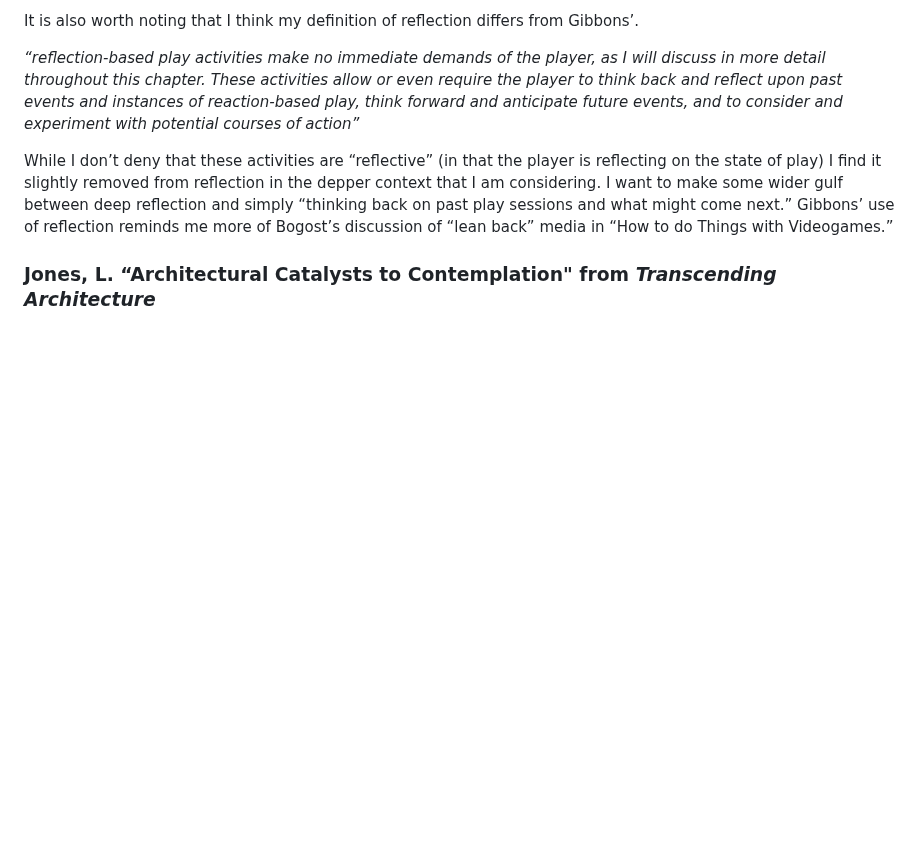
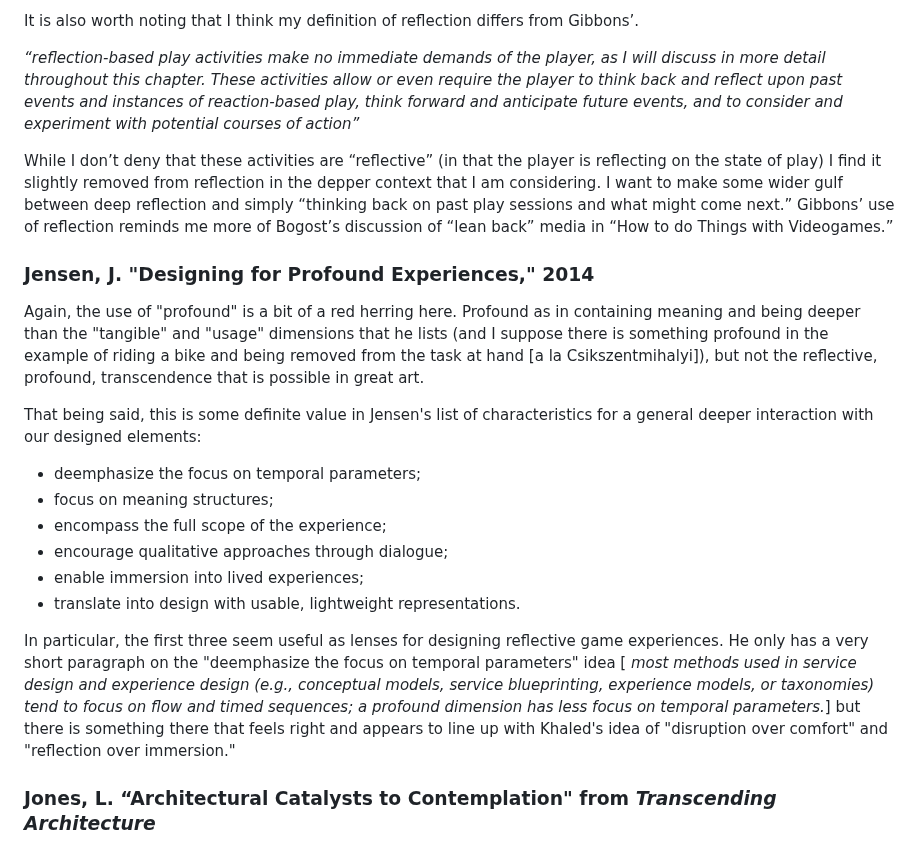
Before and after one commit to mouseandthebillionaire/RAGE, a Markdown page: relatedWork.md, the part around the change. Drawn GitHub-style; blank space fills up the shorter version.

Commit message:
readings: thoughts on Jensen's Designing for Profound Experiences

```diff
--- a/relatedWork.md
+++ b/relatedWork.md
@@ -62,6 +62,20 @@ It is also worth noting that I think my definition of reflection differs from Gi
 
 While I don’t deny that these activities are “reflective” (in that the player is reflecting on the state of play) I find it slightly removed from reflection in the depper context that I am considering. I want to make some wider gulf between deep reflection and simply “thinking back on past play sessions and what might come next.” Gibbons’ use of reflection reminds me more of Bogost’s discussion of “lean back” media in “How to do Things with Videogames.”
 
+### Jensen, J. "Designing for Profound Experiences," 2014
+
+Again, the use of "profound" is a bit of a red herring here. Profound as in containing meaning and being deeper than the "tangible" and "usage" dimensions that he lists (and I suppose there is something profound in the example of riding a bike and being removed from the task at hand \[a la Csikszentmihalyi]), but not the reflective, profound, transcendence that is possible in great art.
+
+That being said, this is some definite value in Jensen's list of characteristics for a general deeper interaction with our designed elements:
+
+- deemphasize the focus on temporal parameters;
+- focus on meaning structures;
+- encompass the full scope of the experience;
+- encourage qualitative approaches through dialogue;
+- enable immersion into lived experiences;
+- translate into design with usable, lightweight representations.
+
+In particular, the first three seem useful as lenses for designing reflective game experiences. He only has a very short paragraph on the "deemphasize the focus on temporal parameters" idea \[ _most methods used in service design and experience design (e.g., conceptual models, service blueprinting, experience models, or taxonomies) tend to focus on flow and timed sequences; a profound dimension has less focus on temporal parameters._] but there is something there that feels right and appears to line up with Khaled's idea of "disruption over comfort" and "reflection over immersion."
 ### Jones, L. “Architectural Catalysts to Contemplation" from *Transcending Architecture*
 
 Jones' essay turns out to be less applicable than I had originally hoped, but there are still a few interesting things here. While she is focusing (as is the entire collection of which it is a part) on the specifically *religious* side of contemplation, the categorization of modes of sacred spaces into *theatric, sanctuary, and contemplative* is a useful way to think about making these spaces.
```
